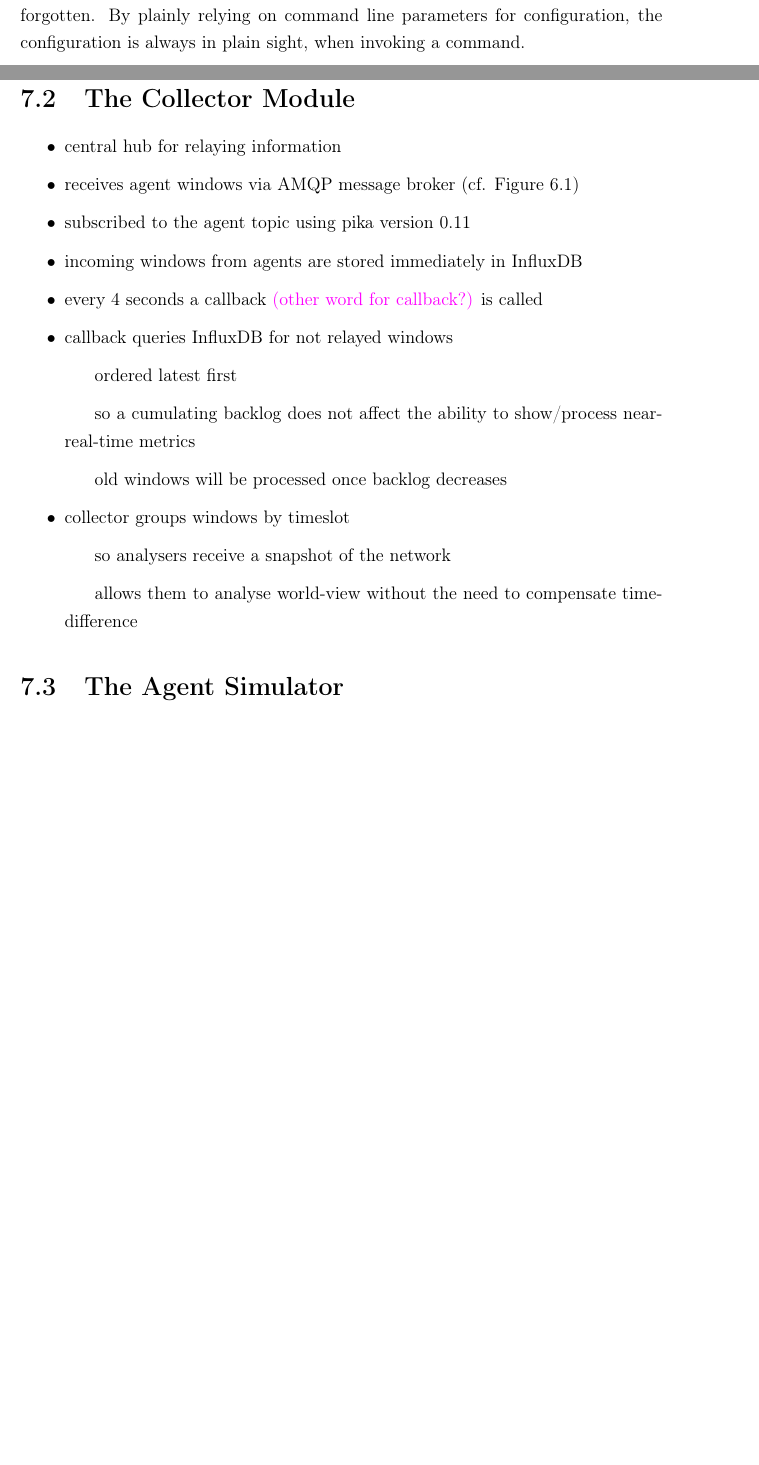
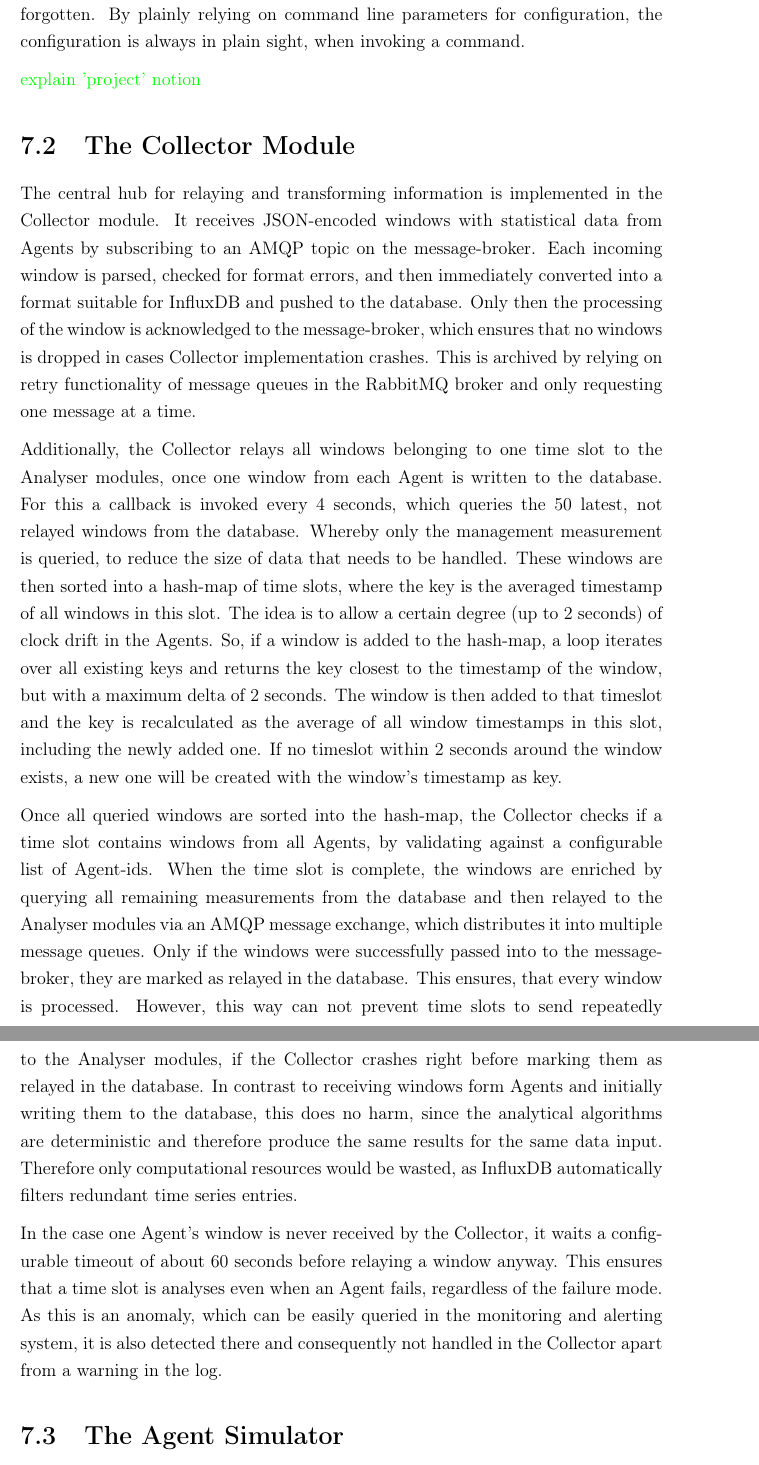
Before and after one commit to FreakyBytes/master-thesis, a LaTeX thesis (tex/master-thesis-peters.tex, which reads tex/chapter/600-prototype-implementation.tex): two parts of pages 50 and 51 of 67 before the commit and two parts of pages 51 and 52 of 68 after it, joined at a grey line, cut so that both start at the same text, the shorter picture padded with empty space. Compiled offline with pdfLaTeX.

Commit message:
collector impl

```diff
--- a/tex/chapter/600-prototype-implementation.tex
+++ b/tex/chapter/600-prototype-implementation.tex
@@ -51,9 +52,12 @@ Additionally to starting modules, the \gls{cli} implementation also takes care o
 Despite being not critical for demonstrating the performance of the implemented concept, a consistent, easy, and documented mechanism for running modules eases development and hopefully will increase the reuse-ability of the source code.
 A feature that deliberately was left out were configuration files. For the purpose of showcasing the concept it did not seem necessary and comes with the risk of hiding configuration parameter out of sight, which possibly increases the risk of mistakes made just because a changed parameter was forgotten. By plainly relying on command line parameters for configuration, the configuration is always in plain sight, when invoking a command.
 
+\todo{explain 'project' notion}
+
 \section{The Collector Module}
 \label{sec:impl:collector}
 
+\begin{comment}
 \begin{itemize}
 	\item central hub for relaying information
 	\item receives agent windows via \gls{amqp} message broker (cf. Figure~\ref{fig:concept:architecture})
@@ -68,8 +72,23 @@ A feature that deliberately was left out were configuration files. For the purpo
 		\subitem so analysers receive a snapshot of the network
 		\subitem allows them to analyse world-view without the need to compensate time-difference
 \end{itemize}
+\end{comment}
 
+The central hub for relaying and transforming information is implemented in the Collector module.
+It receives \gls{json}-encoded windows with statistical data from Agents by subscribing to an \gls{amqp} topic on the message-broker. Each incoming window is parsed, checked for format errors, and then immediately converted into a format suitable for \gls{influxdb} and pushed to the database. Only then the processing of the window is acknowledged to the message-broker, which ensures that no windows is dropped in cases Collector implementation crashes. This is archived by relying on retry functionality of message queues in the \gls{rabbitmq} broker and only requesting one message at a time.
 
+Additionally, the Collector relays all windows belonging to one time slot to the Analyser modules, once one window from each Agent is written to the database.
+For this a callback is invoked every $4$ seconds, which queries the $50$ latest, not relayed windows from the database. Whereby only the management measurement is queried, to reduce the size of data that needs to be handled.
+These windows are then sorted into a hash-map of time slots, where the key is the averaged timestamp of all windows in this slot. The idea is to allow a certain degree (up to $2$ seconds) of clock drift in the Agents.
+So, if a window is added to the hash-map, a loop iterates over all existing keys and returns the key closest to the timestamp of the window, but with a maximum delta of $2$ seconds.
+The window is then added to that timeslot and the key is recalculated as the average of all window timestamps in this slot, including the newly added one.
+If no timeslot within $2$ seconds around the window exists, a new one will be created with the window's timestamp as key.
+
+Once all queried windows are sorted into the hash-map, the Collector checks if a time slot contains windows from all Agents, by validating against a configurable list of Agent-ids.
+When the time slot is complete, the windows are enriched by querying all remaining measurements from the database and then relayed to the Analyser modules via an \gls{amqp} message exchange, which distributes it into multiple message queues.
+Only if the windows were successfully passed into to the message-broker, they are marked as relayed in the database. This ensures, that every window is processed. However, this way can not prevent time slots to send repeatedly to the Analyser modules, if the Collector crashes right before marking them as relayed in the database. In contrast to receiving windows form Agents and initially writing them to the database, this does no harm, since the analytical algorithms are deterministic and therefore produce the same results for the same data input. Therefore only computational resources would be wasted, as \gls{influxdb} automatically filters redundant time series entries.
+
+In the case one Agent's window is never received by the Collector, it waits a configurable timeout of about 60 seconds before relaying a window anyway. This ensures that a time slot is analyses even when an Agent fails, regardless of the failure mode. As this is an anomaly, which can be easily queried in the monitoring and alerting system, it is also detected there and consequently not handled in the Collector apart from a warning in the log.
 
 \section{The Agent Simulator}
 \label{sec:impl:agent}
```
Also changed, not shown: tex/chapter/600-prototype-implementation.tex (1 more changed lines).
